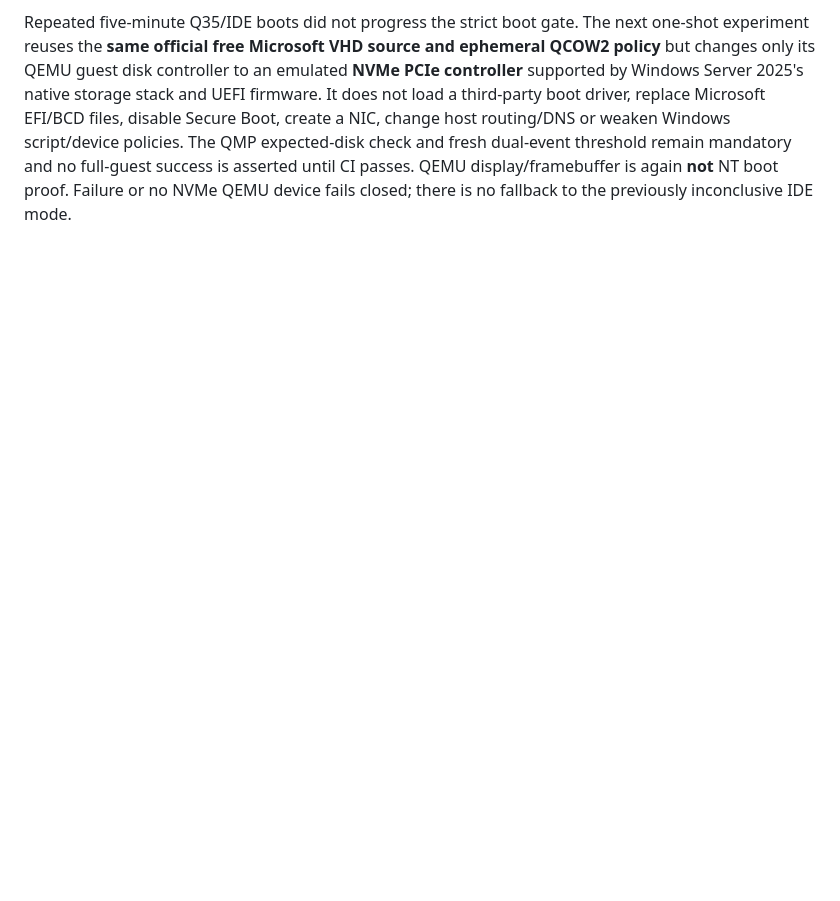
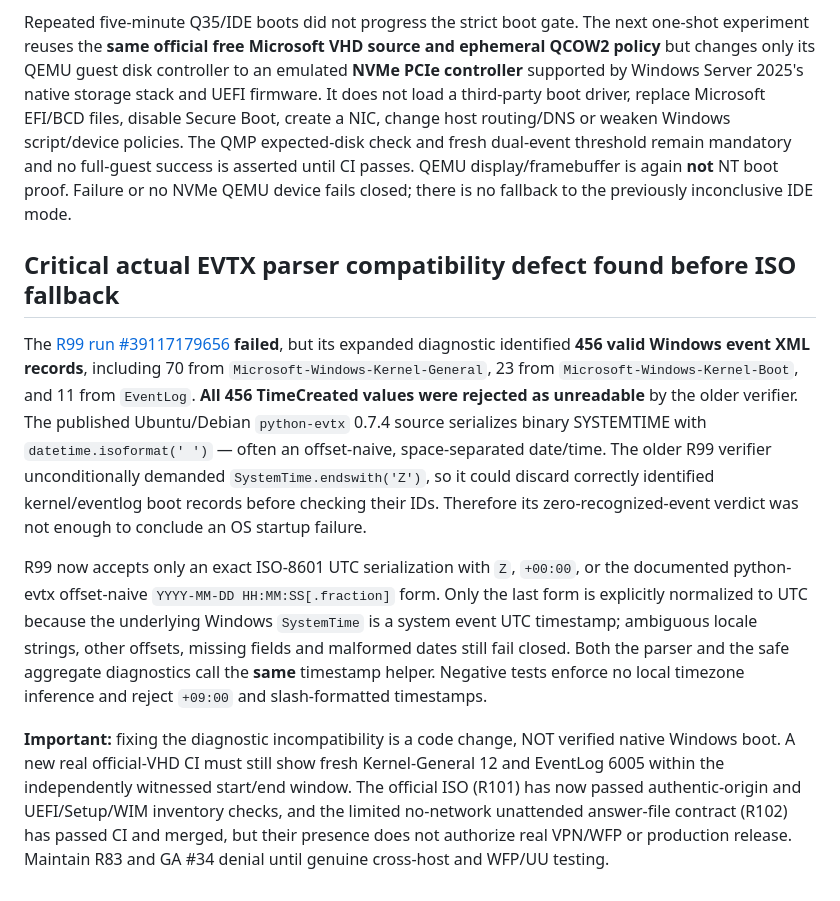
Before and after one commit to Morandi-official/Oracle-Proxy-Infrastructure, a Markdown page: docs/r99-offline-windows-boot-evidence.md, the part around the change. GitHub-like rendering; blank space fills up the shorter version.

Commit message:
R99: document proven python-evtx naive UTC format parser bug underlying all-456-unreadable observations

```diff
--- a/docs/r99-offline-windows-boot-evidence.md
+++ b/docs/r99-offline-windows-boot-evidence.md
@@ -50,3 +50,11 @@ Before another expensive Windows run, R99 now attaches only its immutable offici
 Real controlled [CI #39115274950](https://github.com/Morandi-official/Oracle-Proxy-Infrastructure/actions/runs/39115274950) passed all four prerequisite jobs but the final Windows guest evidence job was **FAILURE**. The added QMP read-only disk inventory verified the single exact owned Microsoft VHD QCOW2 overlay was inserted, so a missing QEMU disk is excluded. The powered-off Windows guest System.evtx was successfully read and parsed: **458 total records, 458 XML-parsable, 458 System records with Provider and EventID, zero recognized Kernel-General event 12 or EventLog event 6005 (at any date).** This is meaningful evidence that Windows-side code wrote ordinary system events. It does **not** prove a complete Windows kernel boot, unattended Windows Setup/OOBE completion, EventLog service start, guest-initiated reboot or an operational WireGuardNT/WFP guest.
 
 Repeated five-minute Q35/IDE boots did not progress the strict boot gate. The next one-shot experiment reuses the **same official free Microsoft VHD source and ephemeral QCOW2 policy** but changes only its QEMU guest disk controller to an emulated **NVMe PCIe controller** supported by Windows Server 2025's native storage stack and UEFI firmware. It does not load a third-party boot driver, replace Microsoft EFI/BCD files, disable Secure Boot, create a NIC, change host routing/DNS or weaken Windows script/device policies. The QMP expected-disk check and fresh dual-event threshold remain mandatory and no full-guest success is asserted until CI passes. QEMU display/framebuffer is again **not** NT boot proof. Failure or no NVMe QEMU device fails closed; there is no fallback to the previously inconclusive IDE mode.
+
+## Critical actual EVTX parser compatibility defect found before ISO fallback
+
+The [R99 run #39117179656](https://github.com/Morandi-official/Oracle-Proxy-Infrastructure/actions/runs/39117179656) **failed**, but its expanded diagnostic identified **456 valid Windows event XML records**, including 70 from `Microsoft-Windows-Kernel-General`, 23 from `Microsoft-Windows-Kernel-Boot`, and 11 from `EventLog`. **All 456 TimeCreated values were rejected as unreadable** by the older verifier. The published Ubuntu/Debian `python-evtx` 0.7.4 source serializes binary SYSTEMTIME with `datetime.isoformat(' ')` — often an offset-naive, space-separated date/time. The older R99 verifier unconditionally demanded `SystemTime.endswith('Z')`, so it could discard correctly identified kernel/eventlog boot records before checking their IDs. Therefore its zero-recognized-event verdict was not enough to conclude an OS startup failure.
+
+R99 now accepts only an exact ISO-8601 UTC serialization with `Z`, `+00:00`, or the documented python-evtx offset-naive `YYYY-MM-DD HH:MM:SS[.fraction]` form. Only the last form is explicitly normalized to UTC because the underlying Windows `SystemTime` is a system event UTC timestamp; ambiguous locale strings, other offsets, missing fields and malformed dates still fail closed. Both the parser and the safe aggregate diagnostics call the **same** timestamp helper. Negative tests enforce no local timezone inference and reject `+09:00` and slash-formatted timestamps.
+
+**Important:** fixing the diagnostic incompatibility is a code change, NOT verified native Windows boot. A new real official-VHD CI must still show fresh Kernel-General 12 and EventLog 6005 within the independently witnessed start/end window. The official ISO (R101) has now passed authentic-origin and UEFI/Setup/WIM inventory checks, and the limited no-network unattended answer-file contract (R102) has passed CI and merged, but their presence does not authorize real VPN/WFP or production release. Maintain R83 and GA #34 denial until genuine cross-host and WFP/UU testing.
```
